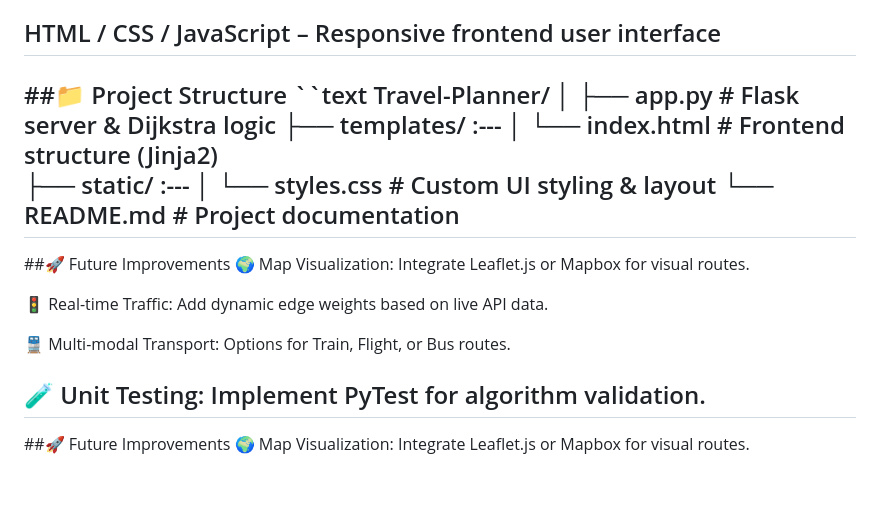
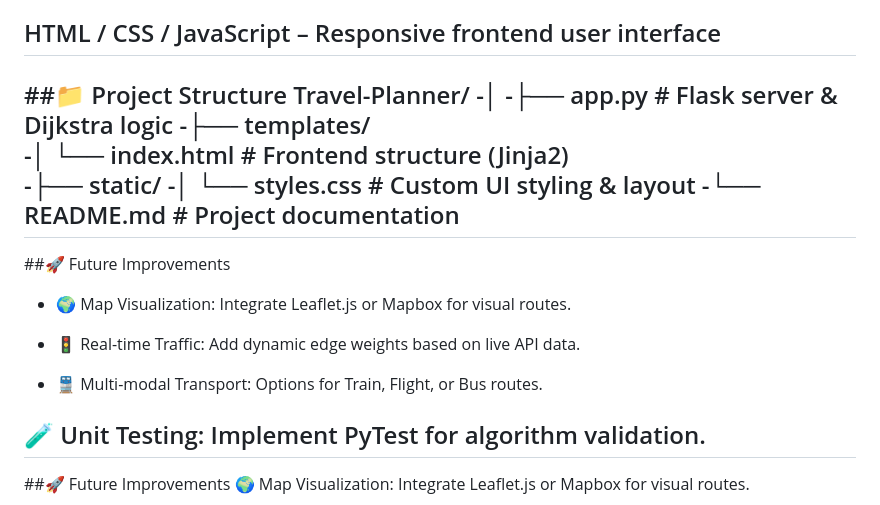
Before and after one commit to Anushka-Singh05/Travel_Planner, a Markdown page: README.md, the part around the change. GitHub-like rendering; blank space fills up the shorter version.

Commit message:
Travel Planner App

```diff
--- a/README.md
+++ b/README.md
@@ -103,22 +103,21 @@ NetworkX – Graph theory library for implementing Dijkstra’s Algorithm
 HTML / CSS / JavaScript – Responsive frontend user interface
 ---
 ##📁 Project Structure
-``text
 Travel-Planner/
-│
-├── app.py              # Flask server & Dijkstra logic
-├── templates/  :---
-│   └── index.html      # Frontend structure (Jinja2)
-├── static/ :---
-│   └── styles.css      # Custom UI styling & layout
-└── README.md           # Project documentation
+-│
+-├── app.py              # Flask server & Dijkstra logic
+-├── templates/
+-│   └── index.html      # Frontend structure (Jinja2)
+-├── static/
+-│   └── styles.css      # Custom UI styling & layout
+-└── README.md           # Project documentation
 ---
 ##🚀 Future Improvements
-🌍 Map Visualization: Integrate Leaflet.js or Mapbox for visual routes.
+- 🌍 Map Visualization: Integrate Leaflet.js or Mapbox for visual routes.
 
-🚦 Real-time Traffic: Add dynamic edge weights based on live API data.
+- 🚦 Real-time Traffic: Add dynamic edge weights based on live API data.
 
-🚆 Multi-modal Transport: Options for Train, Flight, or Bus routes.
+- 🚆 Multi-modal Transport: Options for Train, Flight, or Bus routes.
 
 🧪 Unit Testing: Implement PyTest for algorithm validation.
 ---
```
